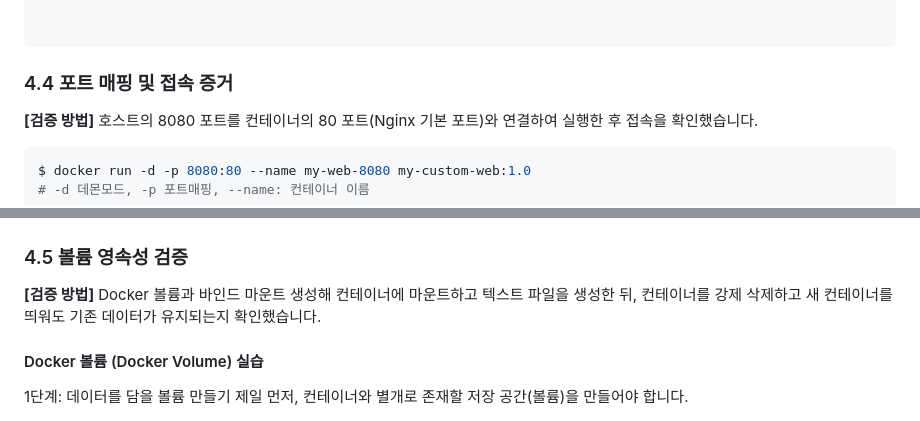
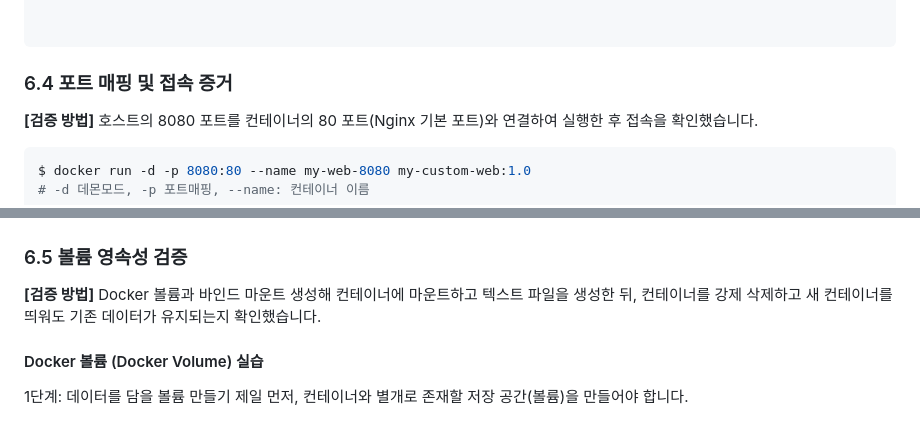
Before and after one commit to skskwn/AI-SW-Building-a-workstation, a Markdown page: README.md, 2 parts joined by grey strips. Rendered like a GitHub page.

````diff
--- a/README.md
+++ b/README.md
@@ -184,7 +184,7 @@ my-custom-web   1.0       207a27a99f7f   16 minutes ago   62.2MB
 
 ```
 
-### 4.4 포트 매핑 및 접속 증거
+### 6.4 포트 매핑 및 접속 증거
 
 **[검증 방법]** 호스트의 8080 포트를 컨테이너의 80 포트(Nginx 기본 포트)와 연결하여 실행한 후 접속을 확인했습니다.
 
@@ -233,7 +233,7 @@ $ docker logs
 ![ex_screenshot](./img/screenshot1.png)
 
 
-### 4.5 볼륨 영속성 검증
+### 6.5 볼륨 영속성 검증
 
 **[검증 방법]** Docker 볼륨과 바인드 마운트 생성해 컨테이너에 마운트하고 텍스트 파일을 생성한 뒤, 컨테이너를 강제 삭제하고 새 컨테이너를 띄워도 기존 데이터가 유지되는지 확인했습니다.
 
````
Also changed, not shown: other parts of README.md (+4 -4 lines).
